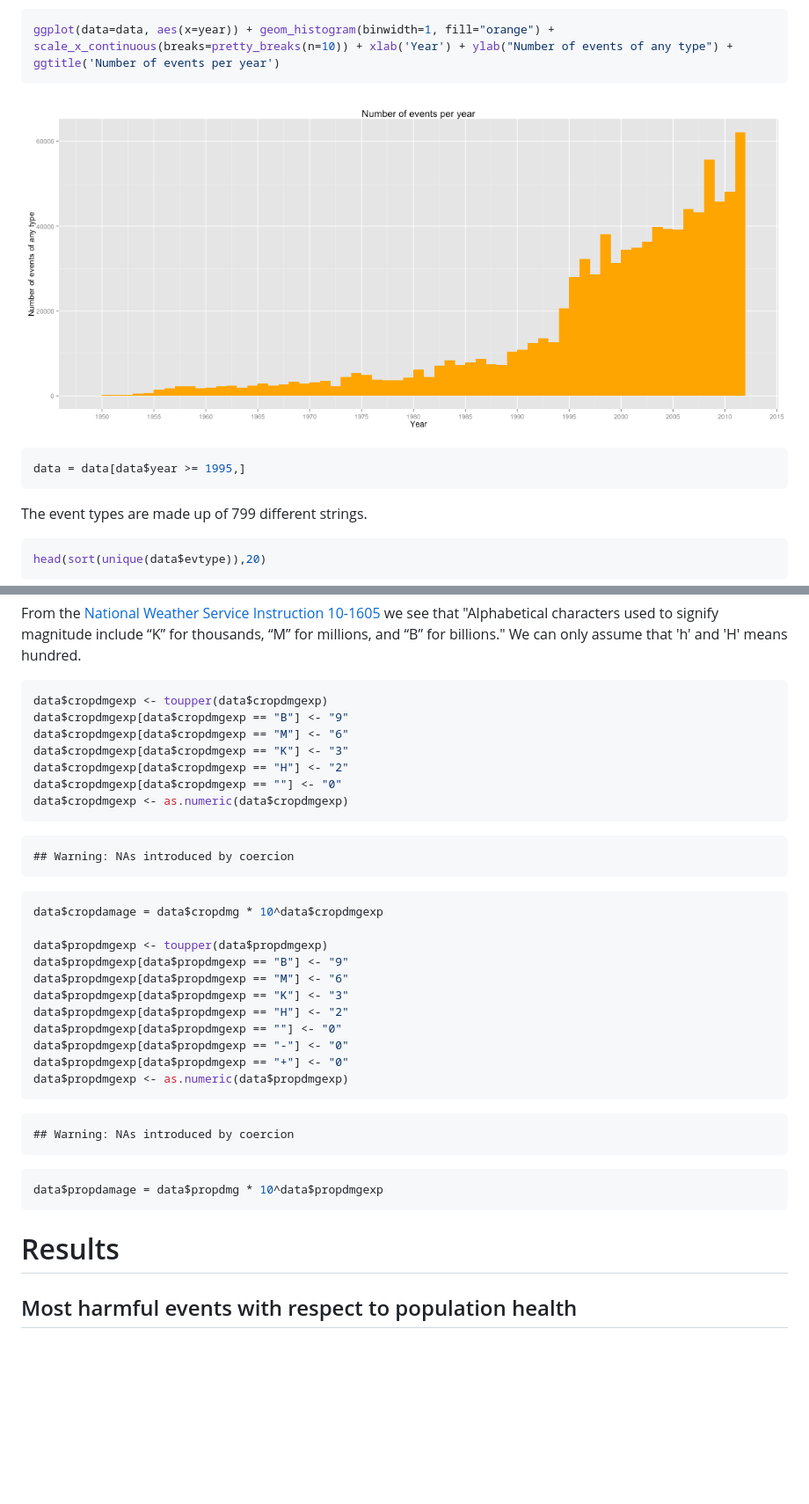
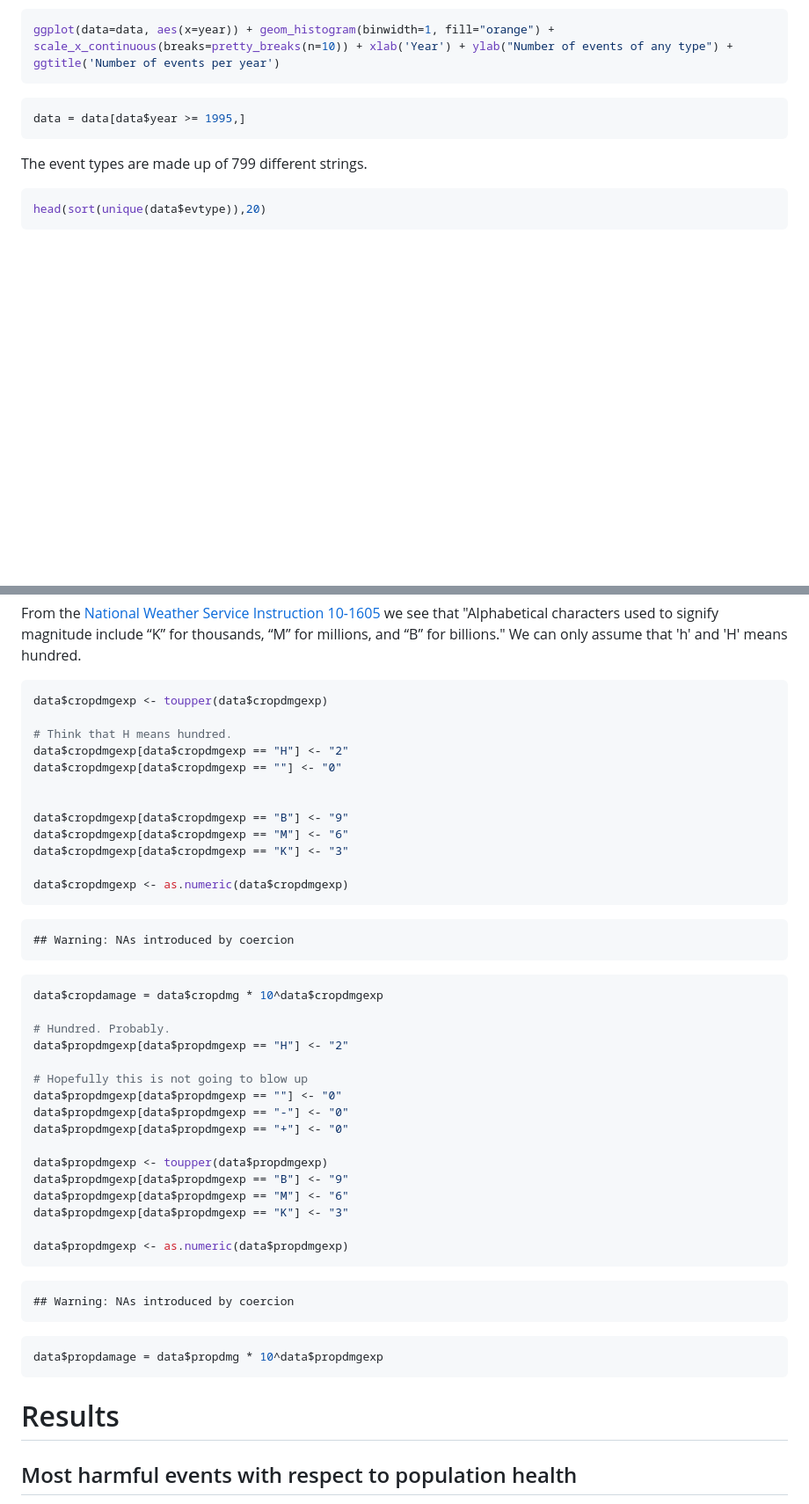
Before and after one commit to martisak/RepData_PeerAssessment2, a Markdown page: report.md, 2 parts joined by grey strips. Shown: that part at 88% size. Rendered like a GitHub page; blank space fills up the shorter version.

````diff
--- a/report.md
+++ b/report.md
@@ -71,12 +67,11 @@ We see from a histogram that events start to pick up around 1995, so we subset t
 ggplot(data=data, aes(x=year)) + geom_histogram(binwidth=1, fill="orange") + scale_x_continuous(breaks=pretty_breaks(n=10)) + xlab('Year') + ylab("Number of events of any type") + ggtitle('Number of events per year')
 ```
 
-![plot of chunk histogram_year](figure/histogram_year.png)
-
 
 ```r
 data = data[data$year >= 1995,]
 ```
+
 The event types are made up of 799 different strings.
 
 
@@ -297,11 +291,16 @@ From the [National Weather Service Instruction 10-1605](https://d396qusza40orc.c
 
 ```r
 data$cropdmgexp <- toupper(data$cropdmgexp)
+
+# Think that H means hundred.
+data$cropdmgexp[data$cropdmgexp == "H"] <- "2"
+data$cropdmgexp[data$cropdmgexp == ""] <- "0"
+
+
 data$cropdmgexp[data$cropdmgexp == "B"] <- "9"
 data$cropdmgexp[data$cropdmgexp == "M"] <- "6"
 data$cropdmgexp[data$cropdmgexp == "K"] <- "3"
-data$cropdmgexp[data$cropdmgexp == "H"] <- "2"
-data$cropdmgexp[data$cropdmgexp == ""] <- "0"
+
 data$cropdmgexp <- as.numeric(data$cropdmgexp)
 ```
 
@@ -312,14 +311,19 @@ data$cropdmgexp <- as.numeric(data$cropdmgexp)
 ```r
 data$cropdamage = data$cropdmg * 10^data$cropdmgexp
 
+# Hundred. Probably.
+data$propdmgexp[data$propdmgexp == "H"] <- "2"
+
+# Hopefully this is not going to blow up
+data$propdmgexp[data$propdmgexp == ""] <- "0"
+data$propdmgexp[data$propdmgexp == "-"] <- "0"
+data$propdmgexp[data$propdmgexp == "+"] <- "0"
+
 data$propdmgexp <- toupper(data$propdmgexp)
 data$propdmgexp[data$propdmgexp == "B"] <- "9"
 data$propdmgexp[data$propdmgexp == "M"] <- "6"
 data$propdmgexp[data$propdmgexp == "K"] <- "3"
-data$propdmgexp[data$propdmgexp == "H"] <- "2"
-data$propdmgexp[data$propdmgexp == ""] <- "0"
-data$propdmgexp[data$propdmgexp == "-"] <- "0"
-data$propdmgexp[data$propdmgexp == "+"] <- "0"
+
 data$propdmgexp <- as.numeric(data$propdmgexp)
 ```
 
@@ -332,6 +336,7 @@ data$propdamage = data$propdmg * 10^data$propdmgexp
 ```
 
 # Results
+
 ## Most harmful events with respect to population health
 
 We would like to find the most harmful event types with respect to human health. We sum together injuries and fatalities, so we disregard the seriousness of fatalities versus injuries.
````
Also changed, not shown: other parts of report.md (+55 -12 lines), figure/aggregate_damage.png (added), figure/health_and_damage.png, figure/map.png (added), 1 other file.
